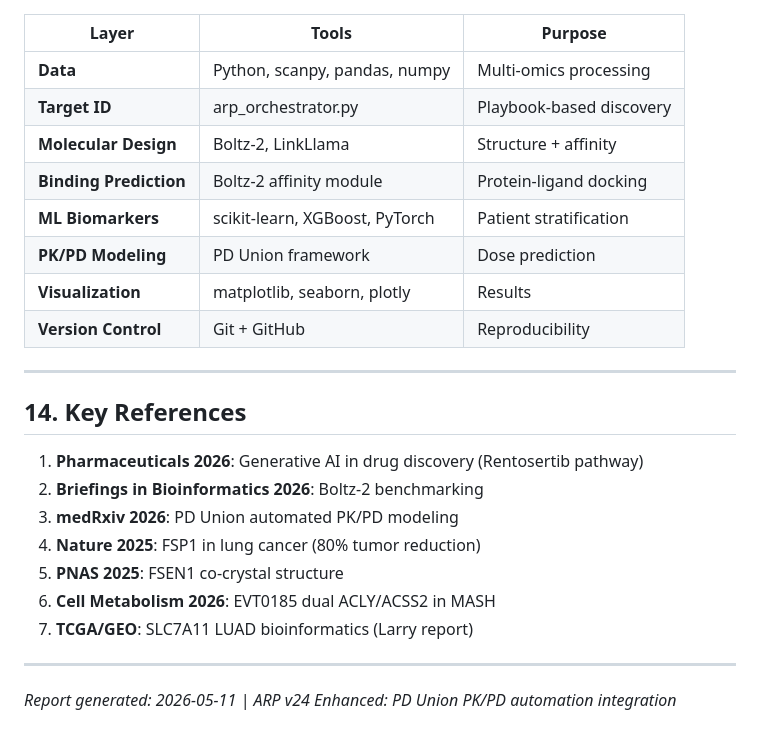
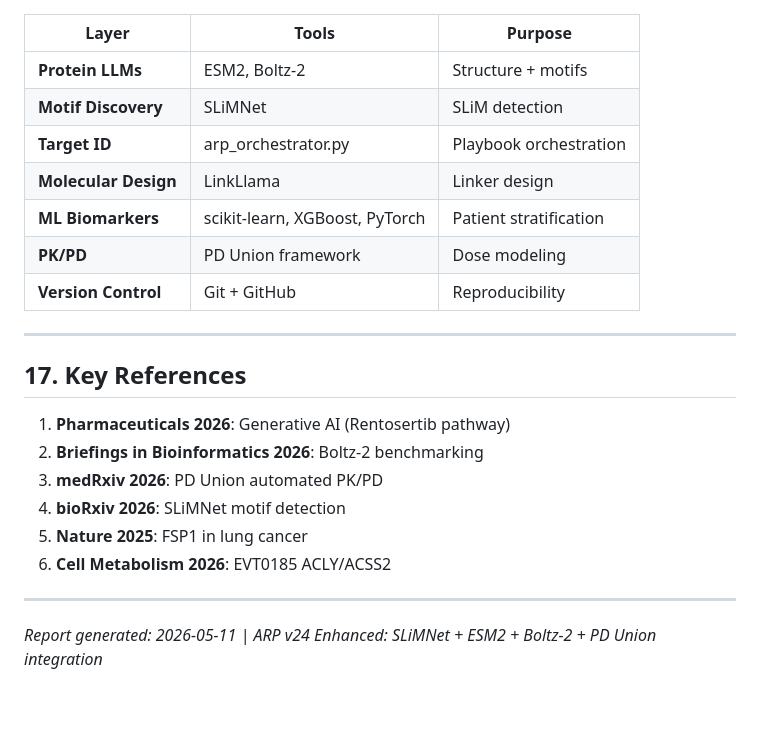
Before and after one commit to ohbryt/arp-v24, a Markdown page: ARP_PIPELINE_ENHANCEMENT_2026.md, the part around one of its changes. Rendered like a GitHub page; blank space fills up the shorter version.

```diff
--- a/ARP_PIPELINE_ENHANCEMENT_2026.md
+++ b/ARP_PIPELINE_ENHANCEMENT_2026.md
@@ -471,28 +548,26 @@ ARP Pipeline Flow:
 
 | Layer | Tools | Purpose |
 |-------|-------|---------|
-| **Data** | Python, scanpy, pandas, numpy | Multi-omics processing |
-| **Target ID** | arp_orchestrator.py | Playbook-based discovery |
-| **Molecular Design** | Boltz-2, LinkLlama | Structure + affinity |
-| **Binding Prediction** | Boltz-2 affinity module | Protein-ligand docking |
+| **Protein LLMs** | ESM2, Boltz-2 | Structure + motifs |
+| **Motif Discovery** | SLiMNet | SLiM detection |
+| **Target ID** | arp_orchestrator.py | Playbook orchestration |
+| **Molecular Design** | LinkLlama | Linker design |
 | **ML Biomarkers** | scikit-learn, XGBoost, PyTorch | Patient stratification |
-| **PK/PD Modeling** | PD Union framework | Dose prediction |
-| **Visualization** | matplotlib, seaborn, plotly | Results |
+| **PK/PD** | PD Union framework | Dose modeling |
 | **Version Control** | Git + GitHub | Reproducibility |
 
 ---
 
-## 14. Key References
+## 17. Key References
 
-1. **Pharmaceuticals 2026**: Generative AI in drug discovery (Rentosertib pathway)
+1. **Pharmaceuticals 2026**: Generative AI (Rentosertib pathway)
 2. **Briefings in Bioinformatics 2026**: Boltz-2 benchmarking
-3. **medRxiv 2026**: PD Union automated PK/PD modeling
-4. **Nature 2025**: FSP1 in lung cancer (80% tumor reduction)
-5. **PNAS 2025**: FSEN1 co-crystal structure
-6. **Cell Metabolism 2026**: EVT0185 dual ACLY/ACSS2 in MASH
-7. **TCGA/GEO**: SLC7A11 LUAD bioinformatics (Larry report)
+3. **medRxiv 2026**: PD Union automated PK/PD
+4. **bioRxiv 2026**: SLiMNet motif detection
+5. **Nature 2025**: FSP1 in lung cancer
+6. **Cell Metabolism 2026**: EVT0185 ACLY/ACSS2
 
 ---
 
 *Report generated: 2026-05-11 | ARP v24*
-*Enhanced: PD Union PK/PD automation integration*
+*Enhanced: SLiMNet + ESM2 + Boltz-2 + PD Union integration*
```
Also changed, not shown: other parts of ARP_PIPELINE_ENHANCEMENT_2026.md (+78 -1 lines).
